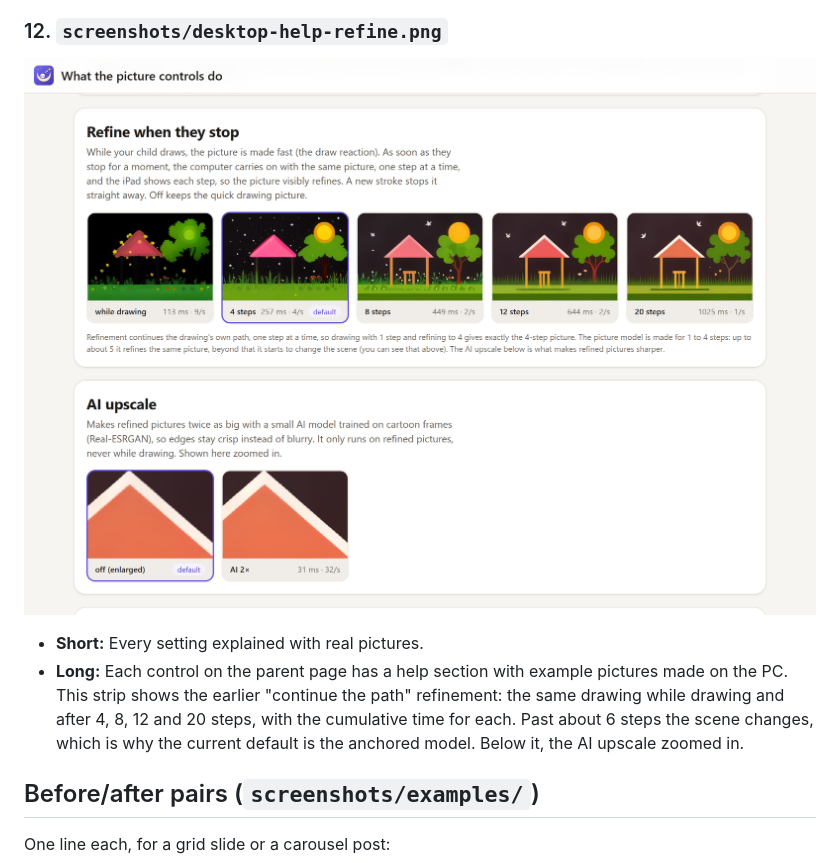
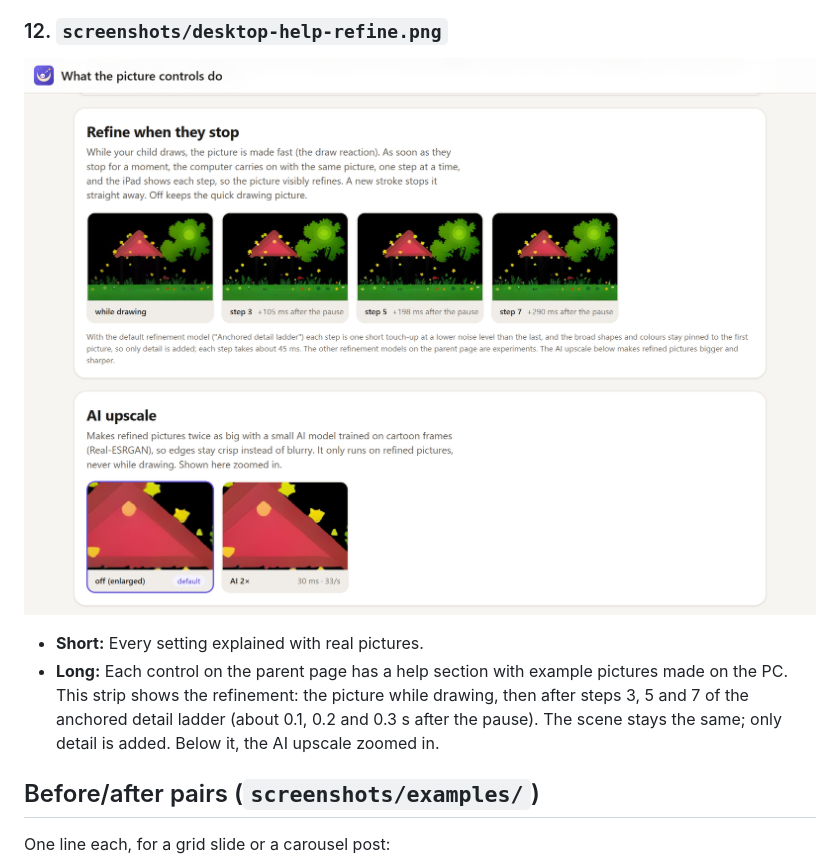
Before and after one commit to AlexDM0/dreamer, a Markdown page: docs/showcase/captions.md, the part around the change. Rendered like a GitHub page; pictures changed too: screenshots/desktop-help-refine.png.

```diff
--- a/docs/showcase/captions.md
+++ b/docs/showcase/captions.md
@@ -112,10 +112,9 @@ in these shots were made with AI upscale on (2x); the app's default is off.
 
 - **Short:** Every setting explained with real pictures.
 - **Long:** Each control on the parent page has a help section with example pictures made
-  on the PC. This strip shows the earlier "continue the path" refinement: the same drawing
-  while drawing and after 4, 8, 12 and 20 steps, with the cumulative time for each. Past
-  about 6 steps the scene changes, which is why the current default is the anchored
-  model. Below it, the AI upscale zoomed in.
+  on the PC. This strip shows the refinement: the picture while drawing, then after
+  steps 3, 5 and 7 of the anchored detail ladder (about 0.1, 0.2 and 0.3 s after the
+  pause). The scene stays the same; only detail is added. Below it, the AI upscale zoomed in.
 
 ## Before/after pairs (`screenshots/examples/`)
 
```
Also changed, not shown: docs/showcase/README.md (+3 -3 lines), docs/showcase/slides.md (+5 -5 lines), screenshots/desktop-help-top.png, screenshots/phone-help-refine.png, 1 other file.
